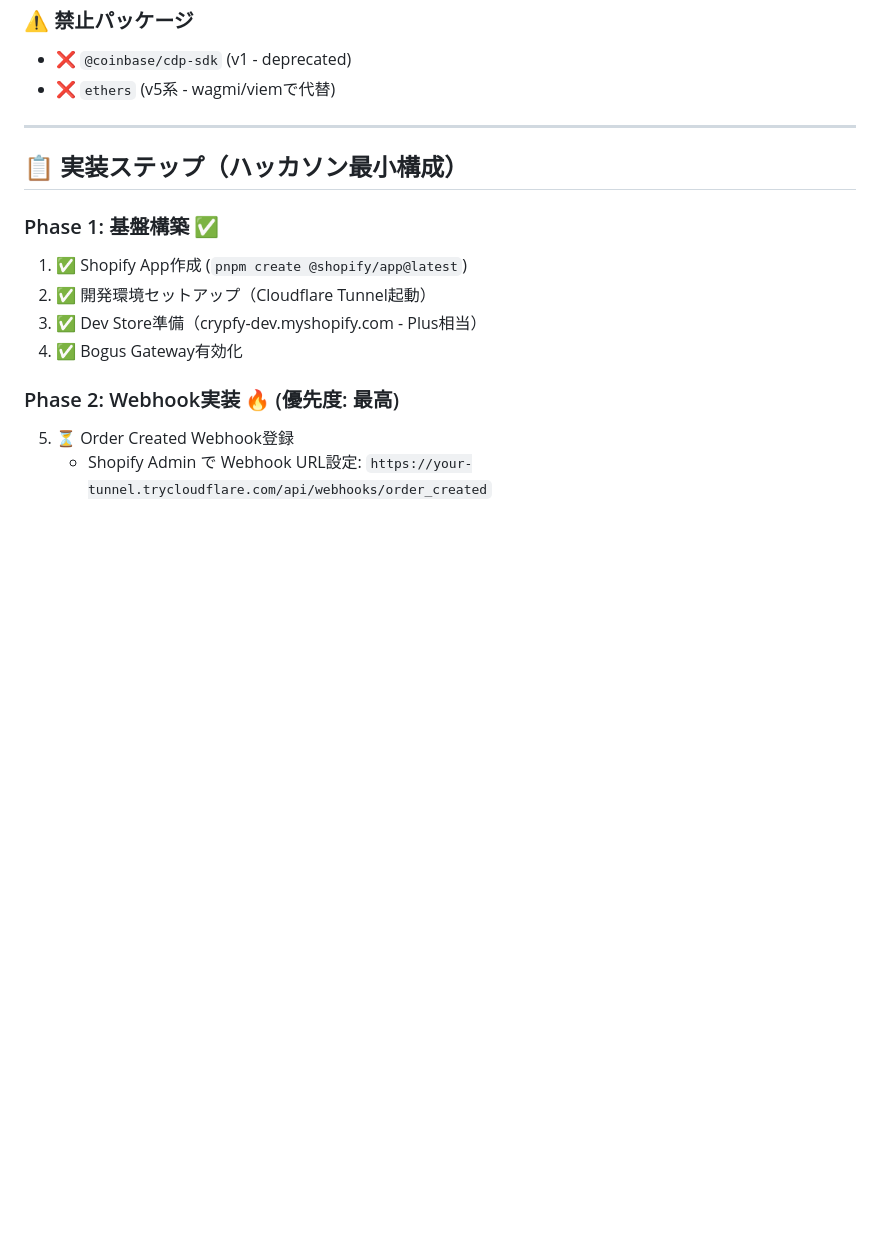
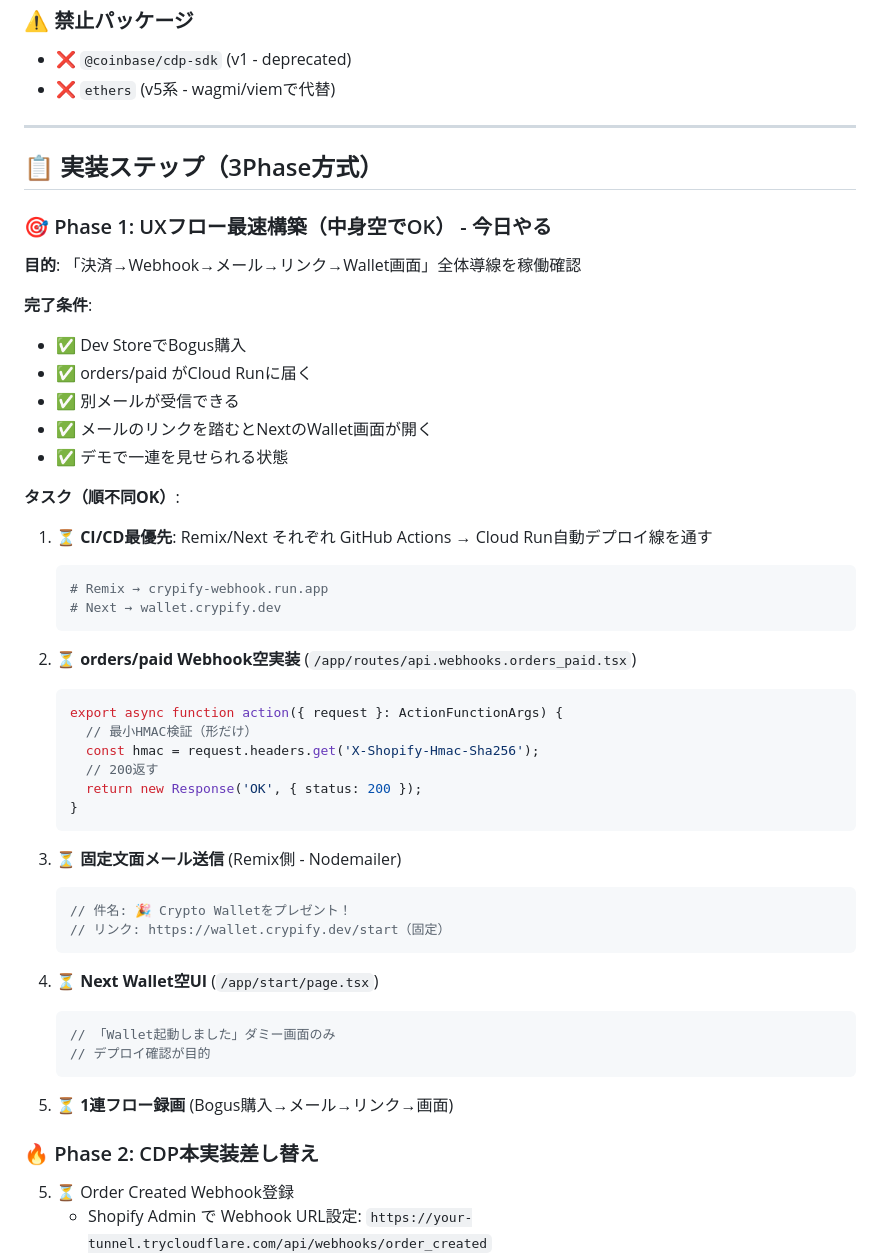
Before and after one commit to rtree/crypify, a Markdown page: specs/PROJECT_OVERVIEW.md, the part around the change printed below. GitHub-like rendering; blank space fills up the shorter version.

````diff
--- a/specs/PROJECT_OVERVIEW.md
+++ b/specs/PROJECT_OVERVIEW.md
@@ -147,15 +188,51 @@
 
 ---
 
-## 📋 実装ステップ（ハッカソン最小構成）
+## 📋 実装ステップ（3Phase方式）
 
-### Phase 1: 基盤構築 ✅
-1. ✅ Shopify App作成 (`pnpm create @shopify/app@latest`)
-2. ✅ 開発環境セットアップ（Cloudflare Tunnel起動）
-3. ✅ Dev Store準備（crypfy-dev.myshopify.com - Plus相当）
-4. ✅ Bogus Gateway有効化
+### 🎯 Phase 1: UXフロー最速構築（中身空でOK） - **今日やる**
 
-### Phase 2: Webhook実装 🔥 (優先度: 最高)
+**目的**: 「決済→Webhook→メール→リンク→Wallet画面」全体導線を稼働確認
+
+**完了条件**:
+- ✅ Dev StoreでBogus購入
+- ✅ orders/paid がCloud Runに届く
+- ✅ 別メールが受信できる
+- ✅ メールのリンクを踏むとNextのWallet画面が開く
+- ✅ デモで一連を見せられる状態
+
+**タスク（順不同OK）**:
+1. ⏳ **CI/CD最優先**: Remix/Next それぞれ GitHub Actions → Cloud Run自動デプロイ線を通す
+   ```bash
+   # Remix → crypify-webhook.run.app
+   # Next → wallet.crypify.dev
+   ```
+
+2. ⏳ **orders/paid Webhook空実装** (`/app/routes/api.webhooks.orders_paid.tsx`)
+   ```typescript
+   export async function action({ request }: ActionFunctionArgs) {
+     // 最小HMAC検証（形だけ）
+     const hmac = request.headers.get('X-Shopify-Hmac-Sha256');
+     // 200返す
+     return new Response('OK', { status: 200 });
+   }
+   ```
+
+3. ⏳ **固定文面メール送信** (Remix側 - Nodemailer)
+   ```typescript
+   // 件名: 🎉 Crypto Walletをプレゼント！
+   // リンク: https://wallet.crypify.dev/start（固定）
+   ```
+
+4. ⏳ **Next Wallet空UI** (`/app/start/page.tsx`)
+   ```typescript
+   // 「Wallet起動しました」ダミー画面のみ
+   // デプロイ確認が目的
+   ```
+
+5. ⏳ **1連フロー録画** (Bogus購入→メール→リンク→画面)
+
+### 🔥 Phase 2: CDP本実装差し替え
 5. ⏳ Order Created Webhook登録
    - Shopify Admin で Webhook URL設定: `https://your-tunnel.trycloudflare.com/api/webhooks/order_created`
    - Topic: `orders/create`
````
Also changed, not shown: other parts of specs/PROJECT_OVERVIEW.md (+106 -65 lines).
